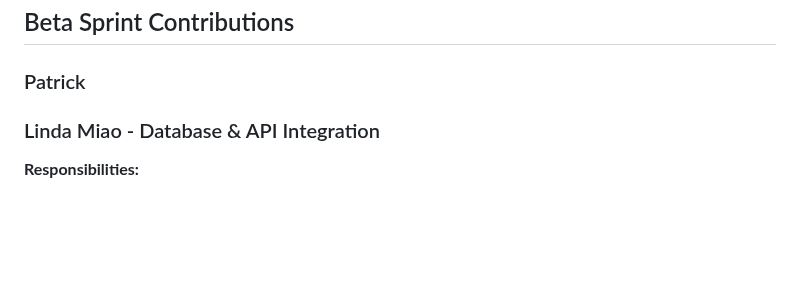
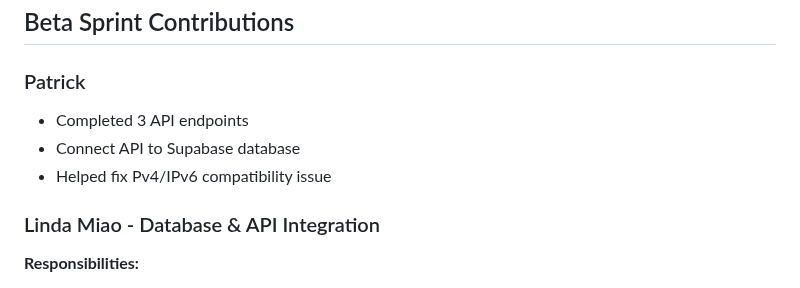
Before and after one commit to shiro-z117/TCSS-460-Group-7-tv-shows-dataset-api, a Markdown page: README.md, the part around the change. Drawn GitHub-style; blank space fills up the shorter version.

```diff
--- a/README.md
+++ b/README.md
@@ -34,7 +34,9 @@ RESTful API for TV Shows Dataset providing access to comprehensive television sh
 ## Beta Sprint Contributions
 
 ### Patrick
-
+- Completed 3 API endpoints
+- Connect API to Supabase database
+- Helped fix Pv4/IPv6 compatibility issue
 ### Linda Miao - Database & API Integration
 
 **Responsibilities:**
```
